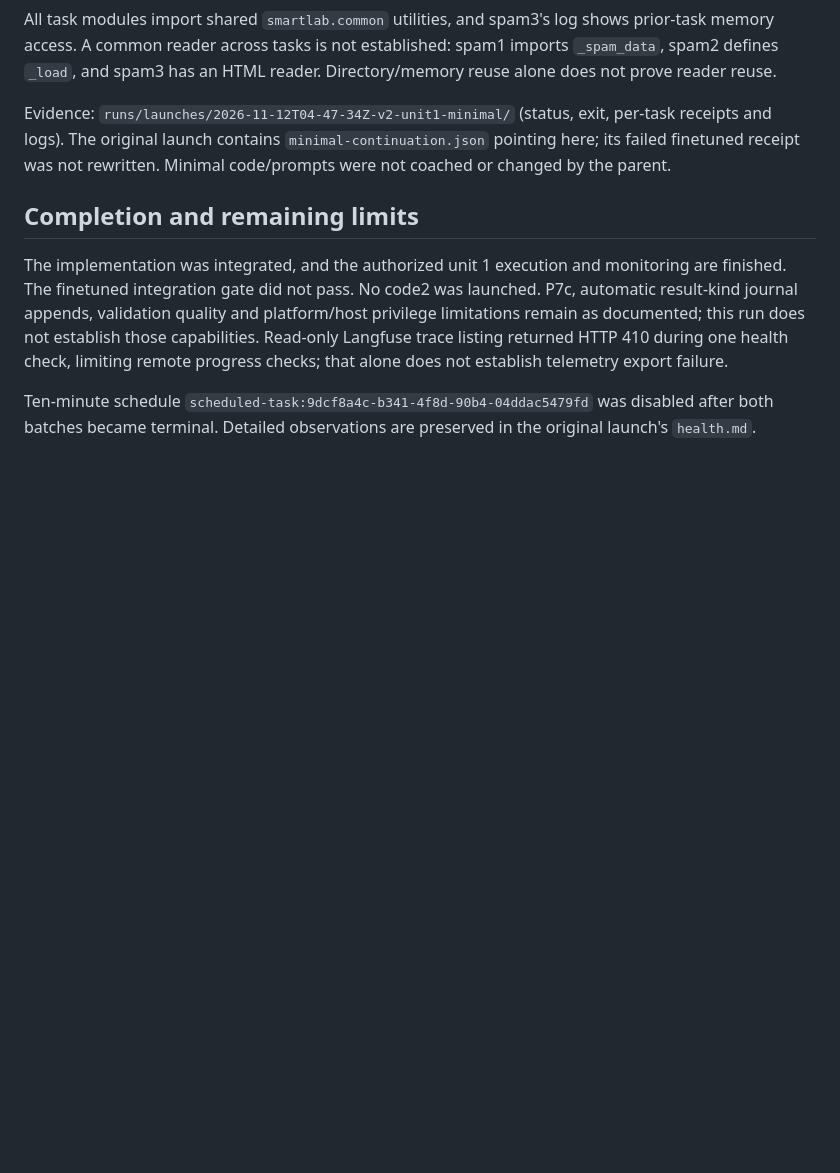
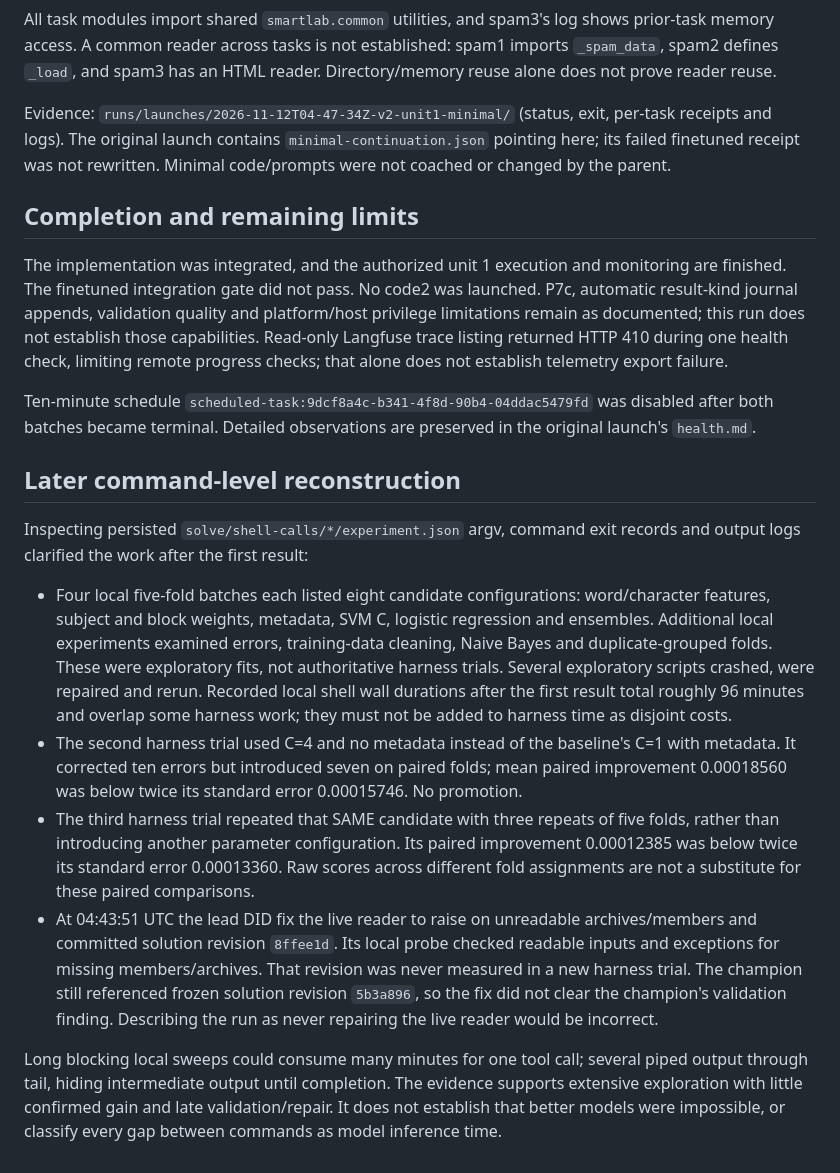
Before and after one commit to nicobrauchtgit/auto-smart-lab, a Markdown page: docs/experiments/v2-unit1-2026-11-12.md, the part around the change. Rendered like a GitHub page; blank space fills up the shorter version.

Commit message:
Clarify local exploration and unmeasured late reader repair

```diff
--- a/docs/experiments/v2-unit1-2026-11-12.md
+++ b/docs/experiments/v2-unit1-2026-11-12.md
@@ -74,3 +74,39 @@ that alone does not establish telemetry export failure.
 Ten-minute schedule `scheduled-task:9dcf8a4c-b341-4f8d-90b4-04ddac5479fd`
 was disabled after both batches became terminal. Detailed observations are
 preserved in the original launch's `health.md`.
+
+## Later command-level reconstruction
+
+Inspecting persisted `solve/shell-calls/*/experiment.json` argv, command exit
+records and output logs clarified the work after the first result:
+
+- Four local five-fold batches each listed eight candidate configurations:
+  word/character features, subject and block weights, metadata, SVM C,
+  logistic regression and ensembles. Additional local experiments examined
+  errors, training-data cleaning, Naive Bayes and duplicate-grouped folds.
+  These were exploratory fits, not authoritative harness trials. Several
+  exploratory scripts crashed, were repaired and rerun. Recorded local shell
+  wall durations after the first result total roughly 96 minutes and overlap
+  some harness work; they must not be added to harness time as disjoint costs.
+- The second harness trial used C=4 and no metadata instead of the baseline's
+  C=1 with metadata. It corrected ten errors but introduced seven on paired
+  folds; mean paired improvement 0.00018560 was below twice its standard
+  error 0.00015746. No promotion.
+- The third harness trial repeated that SAME candidate with three repeats
+  of five folds, rather than introducing another parameter configuration.
+  Its paired improvement 0.00012385 was below twice its standard error
+  0.00013360. Raw scores across different fold assignments are not a substitute
+  for these paired comparisons.
+- At 04:43:51 UTC the lead DID fix the live reader to raise on unreadable
+  archives/members and committed solution revision `8ffee1d`. Its local
+  probe checked readable inputs and exceptions for missing members/archives.
+  That revision was never measured in a new harness trial. The champion still
+  referenced frozen solution revision `5b3a896`, so the fix did not clear the
+  champion's validation finding. Describing the run as never repairing the
+  live reader would be incorrect.
+
+Long blocking local sweeps could consume many minutes for one tool call;
+several piped output through tail, hiding intermediate output until completion.
+The evidence supports extensive exploration with little confirmed gain and
+late validation/repair. It does not establish that better models were
+impossible, or classify every gap between commands as model inference time.
```
